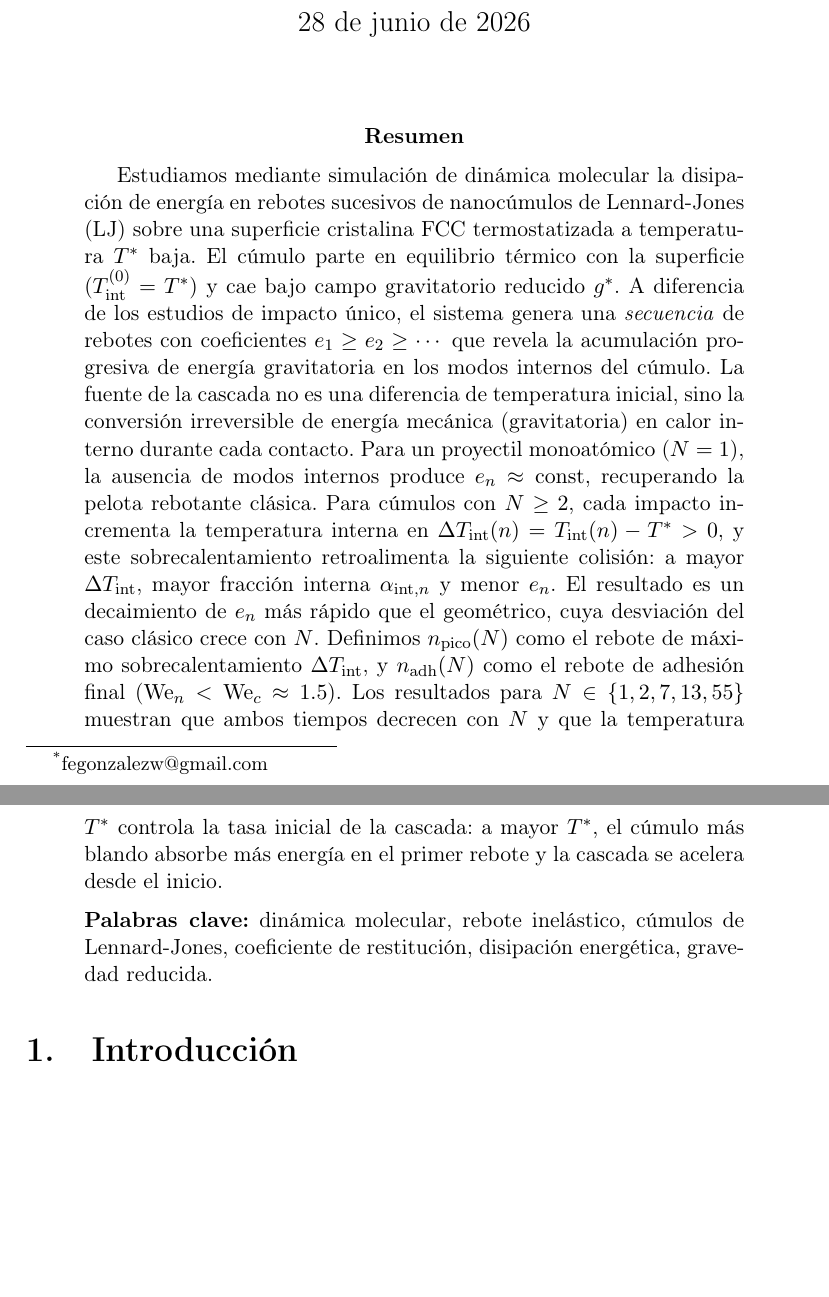
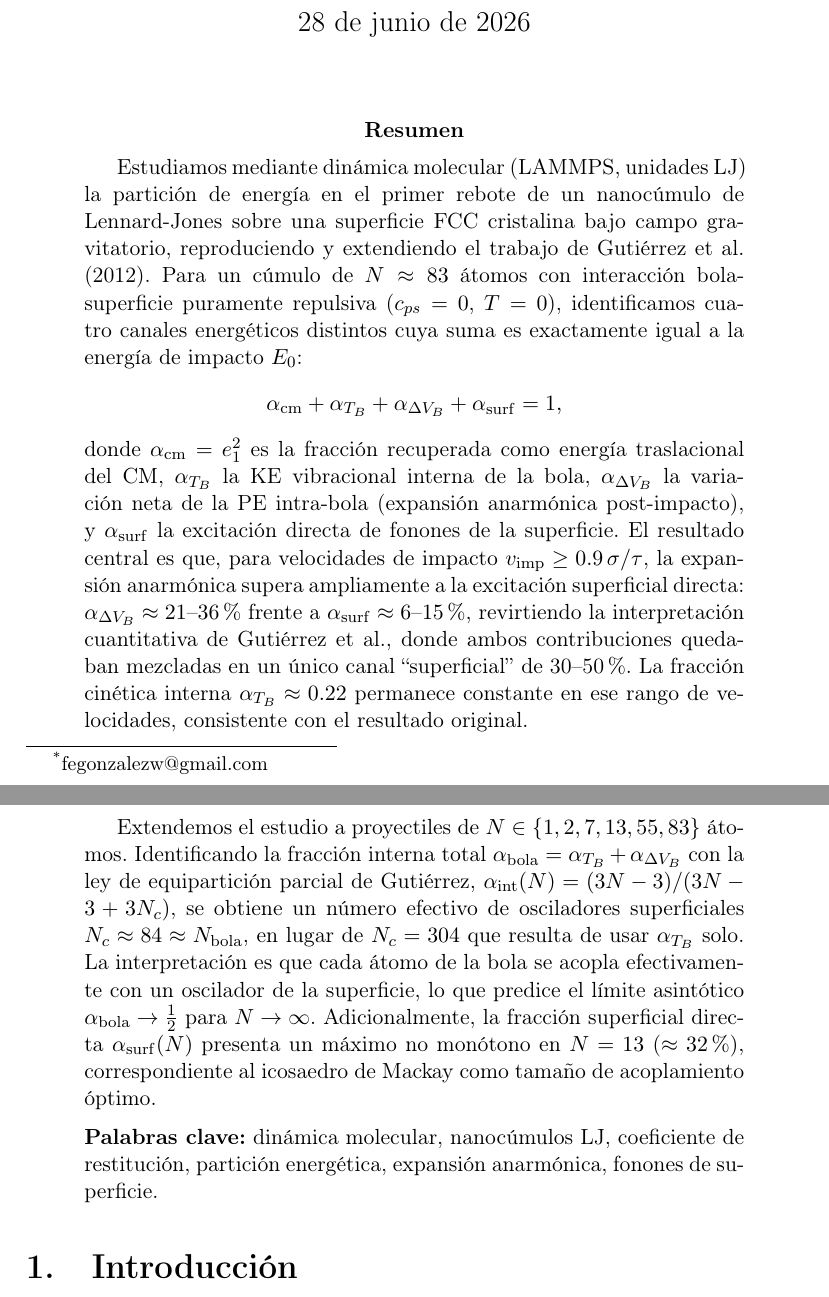
Before and after one commit to fwasaff/inelastic-rebound-md, a LaTeX paper (docs/borrador_rebotes_gravedad.tex): two parts of pages 1 and 2 of 25, joined at a grey line, cut so that both start at the same text, the shorter picture padded with empty space. Compiled offline with pdfLaTeX.

Commit message:
docs(abstract): reescribir con resultados reales de pasos 2-3
Reemplaza el abstract especulativo (adhesión, T*>0) por uno basado
en los datos ya obtenidos: 4 canales energéticos, α_ΔVB≫α_surf,
barrido N con Nc=84≈N_bola y máximo α_surf en N=13.

```diff
--- a/docs/borrador_rebotes_gravedad.tex
+++ b/docs/borrador_rebotes_gravedad.tex
@@ -57,34 +57,48 @@
 \begin{abstract}
 % =============================================================================
 
-Estudiamos mediante simulación de dinámica molecular la disipación de energía en
-rebotes sucesivos de nanocúmulos de Lennard-Jones (LJ) sobre una superficie
-cristalina FCC termostatizada a temperatura $\Tstar$ baja. El cúmulo parte en
-equilibrio térmico con la superficie ($\Tint^{(0)} = \Tstar$) y cae bajo campo
-gravitatorio reducido $\gstar$. A diferencia de los estudios de impacto único,
-el sistema genera una \emph{secuencia} de rebotes con coeficientes
-$\coR{1} \geq \coR{2} \geq \cdots$ que revela la acumulación progresiva de
-energía gravitatoria en los modos internos del cúmulo. La fuente de la cascada
-no es una diferencia de temperatura inicial, sino la conversión irreversible de
-energía mecánica (gravitatoria) en calor interno durante cada contacto.
-Para un proyectil monoatómico ($N=1$), la ausencia de modos internos produce
-$\coR{n} \approx \mathrm{const}$, recuperando la pelota rebotante clásica.
-Para cúmulos con $N \geq 2$, cada impacto incrementa la temperatura interna
-en $\Delta\Tint(n) = \Tint(n) - \Tstar > 0$, y este sobrecalentamiento
-retroalimenta la siguiente colisión: a mayor $\Delta\Tint$, mayor fracción
-interna $\ain{n}$ y menor $\coR{n}$. El resultado es un decaimiento de $\coR{n}$
-más rápido que el geométrico, cuya desviación del caso clásico crece con $N$.
-Definimos $n_{\mathrm{pico}}(N)$ como el rebote de máximo sobrecalentamiento
-$\Delta\Tint$, y $n_{\mathrm{adh}}(N)$ como el rebote de adhesión final
-($\We_n < \We_c \approx 1.5$). Los resultados para $N \in \{1, 2, 7, 13, 55\}$
-muestran que ambos tiempos decrecen con $N$ y que la temperatura $\Tstar$ controla
-la tasa inicial de la cascada: a mayor $\Tstar$, el cúmulo más blando absorbe
-más energía en el primer rebote y la cascada se acelera desde el inicio.
+Estudiamos mediante dinámica molecular (LAMMPS, unidades LJ) la partición de
+energía en el primer rebote de un nanocúmulo de Lennard-Jones sobre una
+superficie FCC cristalina bajo campo gravitatorio, reproduciendo y extendiendo
+el trabajo de Gutiérrez et al.\ (2012). Para un cúmulo de $N\approx83$ átomos
+con interacción bola-superficie puramente repulsiva ($c_{ps}=0$, $T=0$),
+identificamos cuatro canales energéticos distintos cuya suma es exactamente
+igual a la energía de impacto $E_0$:
+\[
+    \alpha_{\mathrm{cm}} + \alpha_{T_B} + \alpha_{\Delta V_B}
+    + \alpha_{\mathrm{surf}} = 1,
+\]
+donde $\alpha_{\mathrm{cm}} = e_1^2$ es la fracción recuperada como energía
+traslacional del CM, $\alpha_{T_B}$ la KE vibracional interna de la bola,
+$\alpha_{\Delta V_B}$ la variación neta de la PE intra-bola (expansión
+anarmónica post-impacto), y $\alpha_{\mathrm{surf}}$ la excitación directa de
+fonones de la superficie. El resultado central es que, para velocidades de
+impacto $v_{\mathrm{imp}} \geq 0.9\,\sigma/\tau$, la expansión anarmónica
+supera ampliamente a la excitación superficial directa:
+$\alpha_{\Delta V_B} \approx 21\text{--}36\%$ frente a
+$\alpha_{\mathrm{surf}} \approx 6\text{--}15\%$, revirtiendo la interpretación
+cuantitativa de Gutiérrez et al., donde ambos contribuciones quedaban mezcladas
+en un único canal ``superficial'' de 30--50\%.
+La fracción cinética interna $\alpha_{T_B} \approx 0.22$ permanece constante
+en ese rango de velocidades, consistente con el resultado original.
+
+Extendemos el estudio a proyectiles de $N \in \{1, 2, 7, 13, 55, 83\}$ átomos.
+Identificando la fracción interna total $\alpha_{\mathrm{bola}} = \alpha_{T_B}
++ \alpha_{\Delta V_B}$ con la ley de equipartición parcial de Gutiérrez,
+$\alpha_{\mathrm{int}}(N) = (3N-3)/(3N-3+3N_c)$, se obtiene un número efectivo
+de osciladores superficiales $N_c \approx 84 \approx N_{\mathrm{bola}}$, en
+lugar de $N_c = 304$ que resulta de usar $\alpha_{T_B}$ solo. La interpretación
+es que cada átomo de la bola se acopla efectivamente con un oscilador de la
+superficie, lo que predice el límite asintótico
+$\alpha_{\mathrm{bola}} \to \frac{1}{2}$ para $N \to \infty$.
+Adicionalmente, la fracción superficial directa $\alpha_{\mathrm{surf}}(N)$
+presenta un máximo no monótono en $N=13$ ($\approx 32\%$), correspondiente
+al icosaedro de Mackay como tamaño de acoplamiento óptimo.
 
 \medskip
-\noindent\textbf{Palabras clave:} dinámica molecular, rebote inelástico, cúmulos
-de Lennard-Jones, coeficiente de restitución, disipación energética, gravedad
-reducida.
+\noindent\textbf{Palabras clave:} dinámica molecular, nanocúmulos LJ,
+coeficiente de restitución, partición energética, expansión anarmónica,
+fonones de superficie.
 \end{abstract}
 
 % =============================================================================
```
